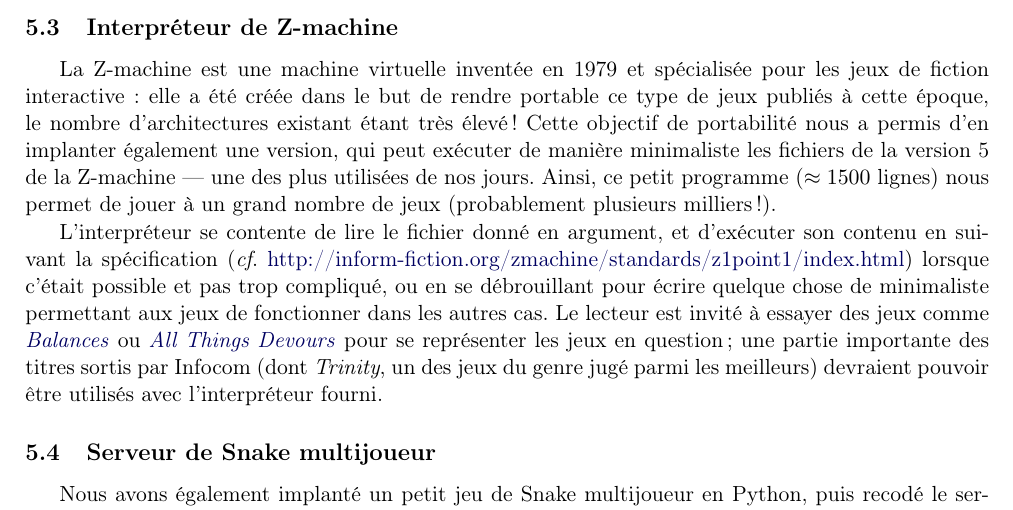
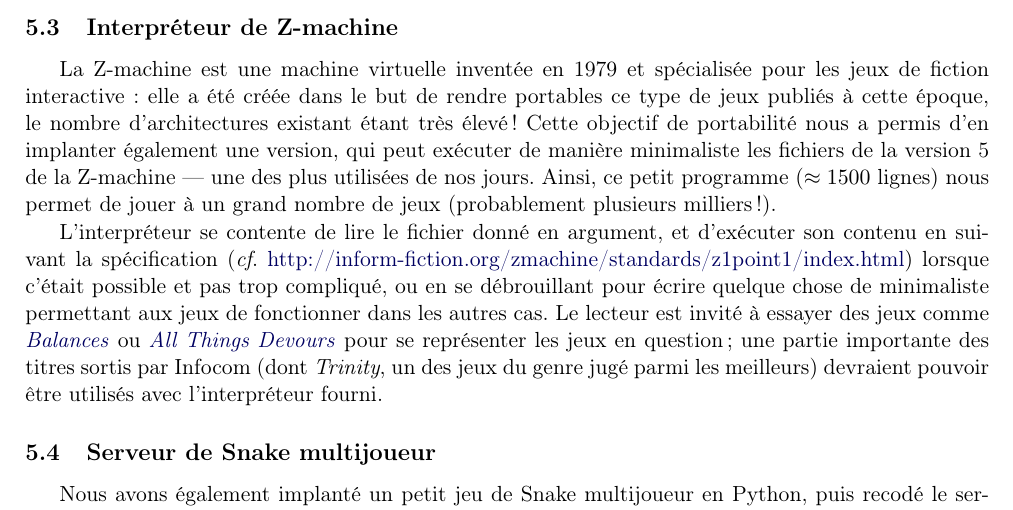
Before and after one commit to tobast/sysres-pikern, a LaTeX paper (report/report.tex): part of page 6 of 7, cut so that both start at the same text. Compiled offline with pdfLaTeX.

Commit message:
portable->portables.

```diff
--- a/report/report.tex
+++ b/report/report.tex
@@ -346,7 +346,7 @@ Les commandes suivantes sont implémentées~:
 \subsection{Interpréteur de Z-machine}
 La Z-machine est une machine virtuelle inventée en 1979 et spécialisée
 pour les jeux de fiction interactive~: elle a été créée dans le but de
-rendre portable ce type de jeux publiés à cette époque, le nombre
+rendre portables ce type de jeux publiés à cette époque, le nombre
 d'architectures existant étant très élevé~! Cette objectif de
 portabilité nous a permis d'en implanter également une version, qui
 peut exécuter de manière minimaliste les fichiers de la version 5 de
```
